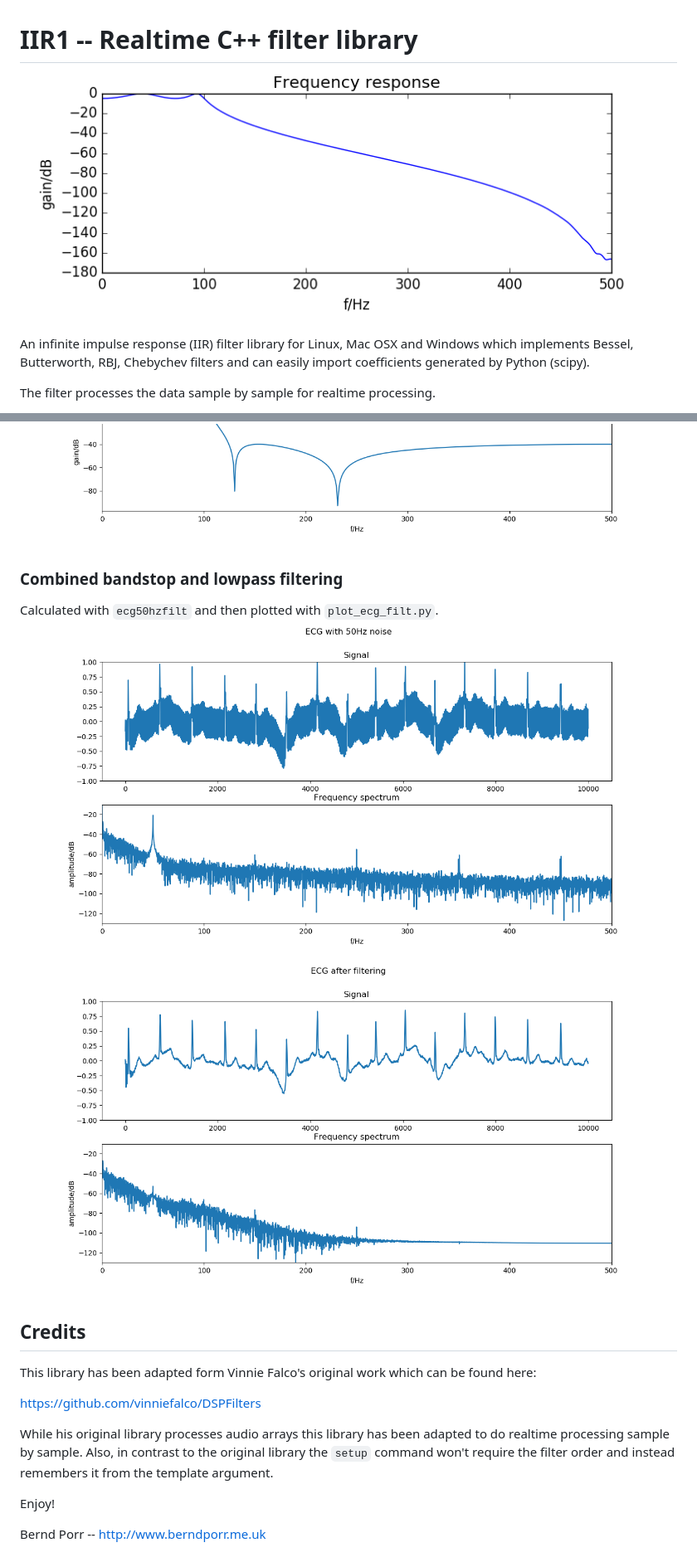
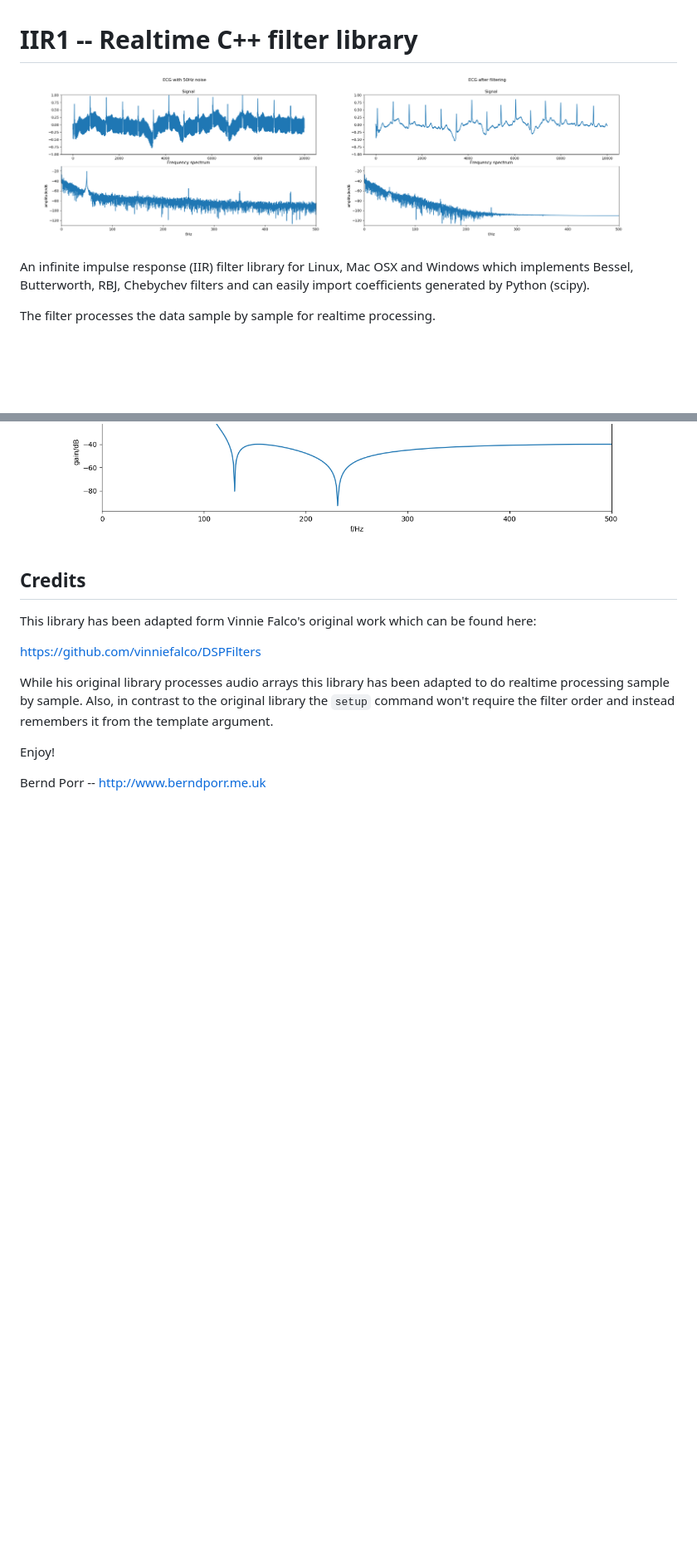
Before and after one commit to berndporr/iir1, a Markdown page: README.md, 2 parts joined by grey strips. Shown: that part at 83% size. GitHub-like rendering; pictures changed too: demo/cheby1.png (deleted), title.png (added); blank space fills up the shorter version.

Commit message:
Changed title

```diff
--- a/README.md
+++ b/README.md
@@ -1,6 +1,6 @@
 # IIR1 -- Realtime C++ filter library
 
-![alt tag](demo/cheby1.png)
+![alt tag](title.png)
 
 An infinite impulse response (IIR) filter library for
 Linux, Mac OSX and Windows
@@ -199,11 +197,6 @@ in the `/demo/` directory and then plotted with `plot_impulse_fresponse.py`.
 ![alt tag](demo/6.png)
 ![alt tag](demo/7.png)
 ![alt tag](demo/8.png)
-
-### Combined bandstop and lowpass filtering
-Calculated with `ecg50hzfilt` and then plotted with `plot_ecg_filt.py`.
-![alt tag](demo/ecg1.png)
-![alt tag](demo/ecg2.png)
 
 ## Credits
 
```
Also changed, not shown: other parts of README.md (+0 -2 lines).
